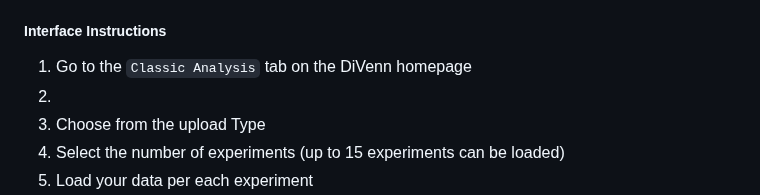
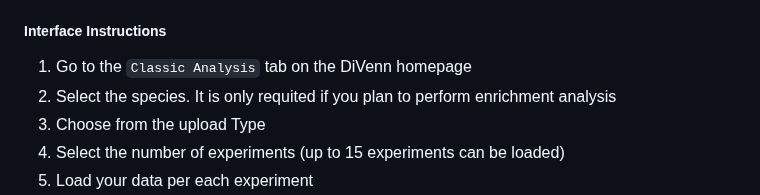
Before and after one commit to BCH-RC/DiVenn2, a Markdown page: README_v2.md, the part around the change. Rendered like a GitHub page.

```diff
--- a/README_v2.md
+++ b/README_v2.md
@@ -79,7 +79,7 @@ Sample data available here 👉 [Sample Files](https://divenn.tch.harvard.edu/v2
 
 ##### Interface Instructions
 1. Go to the `Classic Analysis` tab on the DiVenn homepage
-2.
+2. Select the species. It is only requited if you plan to perform enrichment analysis
 3. Choose from the upload Type
 4. Select the number of experiments (up to 15 experiments can be loaded)
 5. Load your data per each experiment
```
